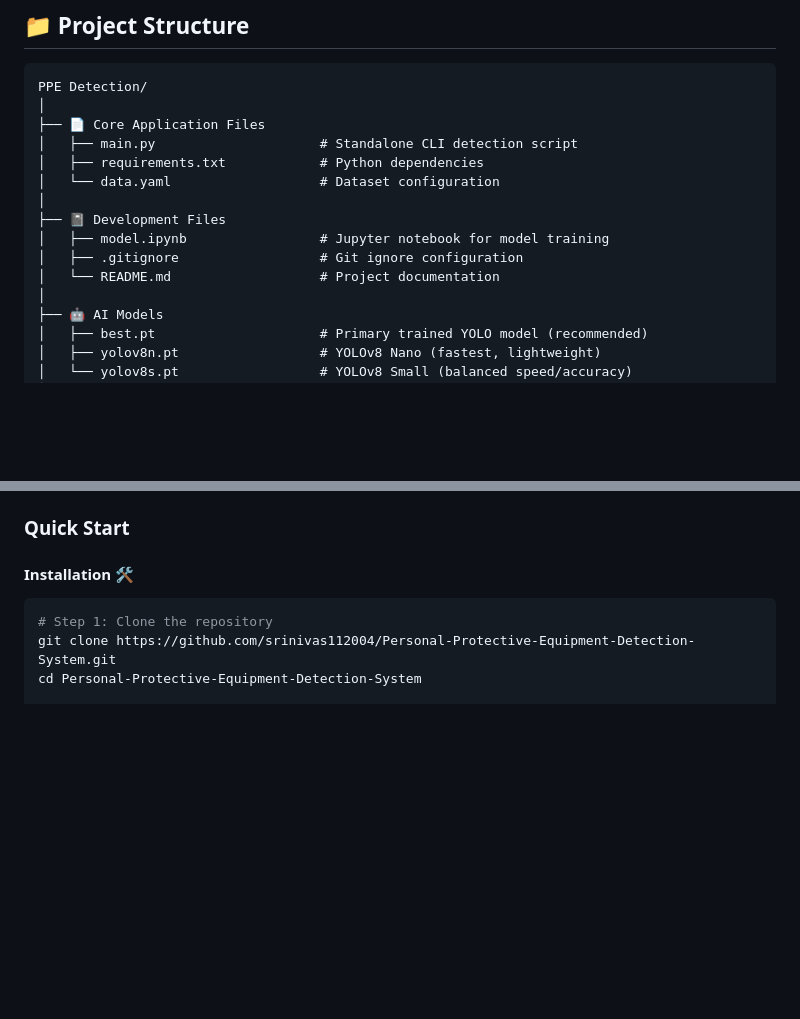
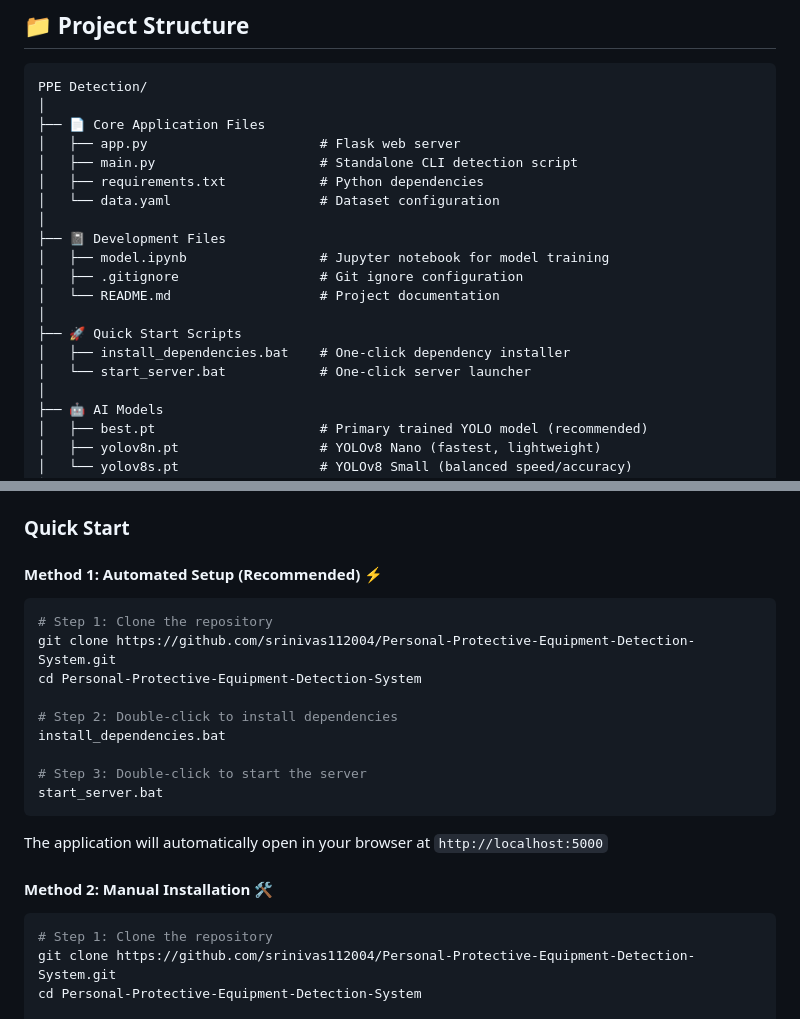
Before and after one commit to srinivas112004/Personal-Protective-Equipment-Detection-System, a Markdown page: README.md, 2 parts joined by grey strips. Rendered like a GitHub page; blank space fills up the shorter version.

````diff
--- a/README.md
+++ b/README.md
@@ -46,6 +46,7 @@ A comprehensive Personal Protective Equipment (PPE) detection system with a mode
 PPE Detection/
 │
 ├── 📄 Core Application Files
+│   ├── app.py                      # Flask web server
 │   ├── main.py                     # Standalone CLI detection script
 │   ├── requirements.txt            # Python dependencies
 │   └── data.yaml                   # Dataset configuration
@@ -54,6 +55,10 @@ PPE Detection/
 │   ├── model.ipynb                 # Jupyter notebook for model training
 │   ├── .gitignore                  # Git ignore configuration
 │   └── README.md                   # Project documentation
+│
+├── 🚀 Quick Start Scripts
+│   ├── install_dependencies.bat    # One-click dependency installer
+│   └── start_server.bat            # One-click server launcher
 │
 ├── 🤖 AI Models
 │   ├── best.pt                     # Primary trained YOLO model (recommended)
@@ -105,8 +110,21 @@ PPE Detection/
 
 ### Quick Start
 
+#### Method 1: Automated Setup (Recommended) ⚡
+```bash
+# Step 1: Clone the repository
+git clone https://github.com/srinivas112004/Personal-Protective-Equipment-Detection-System.git
+cd Personal-Protective-Equipment-Detection-System
 
-####  Installation 🛠️
+# Step 2: Double-click to install dependencies
+install_dependencies.bat
+
+# Step 3: Double-click to start the server
+start_server.bat
+```
+The application will automatically open in your browser at `http://localhost:5000`
+
+#### Method 2: Manual Installation 🛠️
 ```bash
 # Step 1: Clone the repository
 git clone https://github.com/srinivas112004/Personal-Protective-Equipment-Detection-System.git
````
